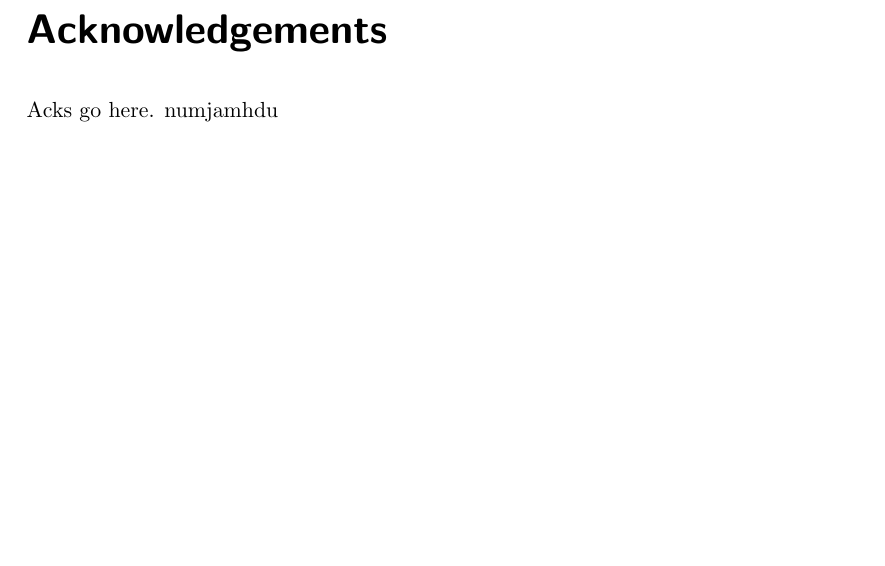
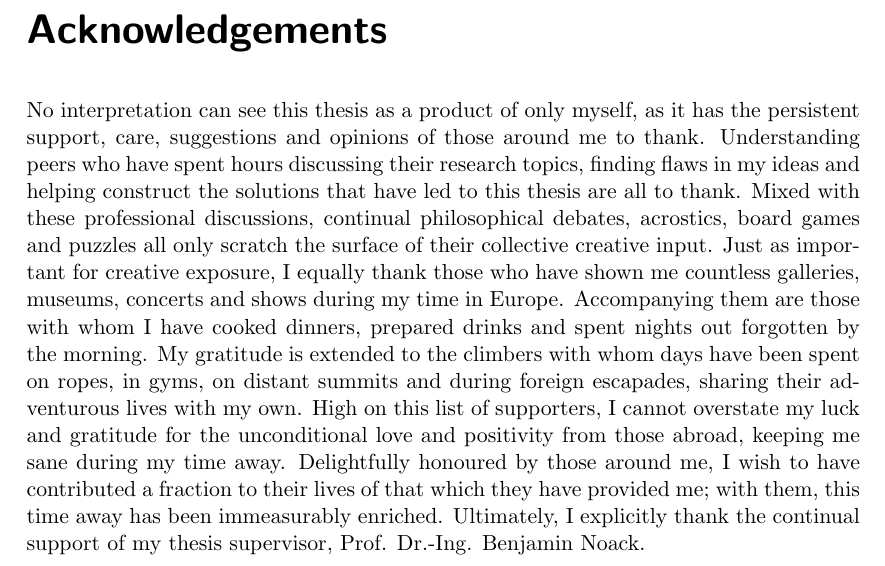
Before and after one commit to omubtcezq/dissertation-marko-ristic, a LaTeX thesis (main.tex): part of page 4 of 107, cut so that both start at the same text, the shorter picture padded with empty space. Compiled offline with pdfLaTeX.

Commit message:
Added acknowledgements

```diff
--- a/main.tex
+++ b/main.tex
@@ -134,7 +134,7 @@
 %
 
 \chapter{Acknowledgements}
-Acks go here. numjamhdu
+No interpretation can see this thesis as a product of only myself, as it has the persistent support, care, suggestions and opinions of those around me to thank. Understanding peers who have spent hours discussing their research topics, finding flaws in my ideas and helping construct the solutions that have led to this thesis are all to thank. Mixed with these professional discussions, continual philosophical debates, acrostics, board games and puzzles all only scratch the surface of their collective creative input. Just as important for creative exposure, I equally thank those who have shown me countless galleries, museums, concerts and shows during my time in Europe. Accompanying them are those with whom I have cooked dinners, prepared drinks and spent nights out forgotten by the morning. My gratitude is extended to the climbers with whom days have been spent on ropes, in gyms, on distant summits and during foreign escapades, sharing their adventurous lives with my own. High on this list of supporters, I cannot overstate my luck and gratitude for the unconditional love and positivity from those abroad, keeping me sane during my time away. Delightfully honoured by those around me, I wish to have contributed a fraction to their lives of that which they have provided me; with them, this time away has been immeasurably enriched. Ultimately, I explicitly thank the continual support of my thesis supervisor, Prof. Dr.-Ing. Benjamin Noack.
 
 %
 %        d8888 888888b.    .d8888b.       8888888888 888b    888
```
Also changed, not shown: main.pdf.
